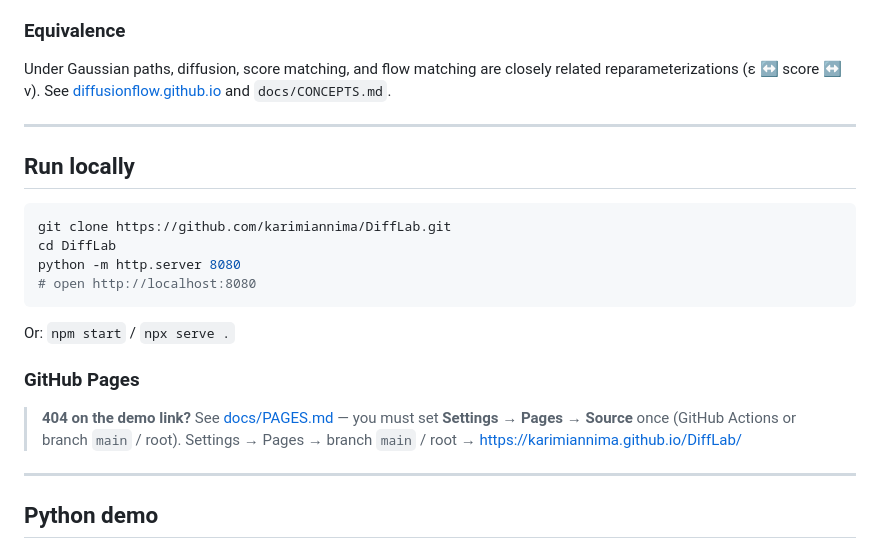
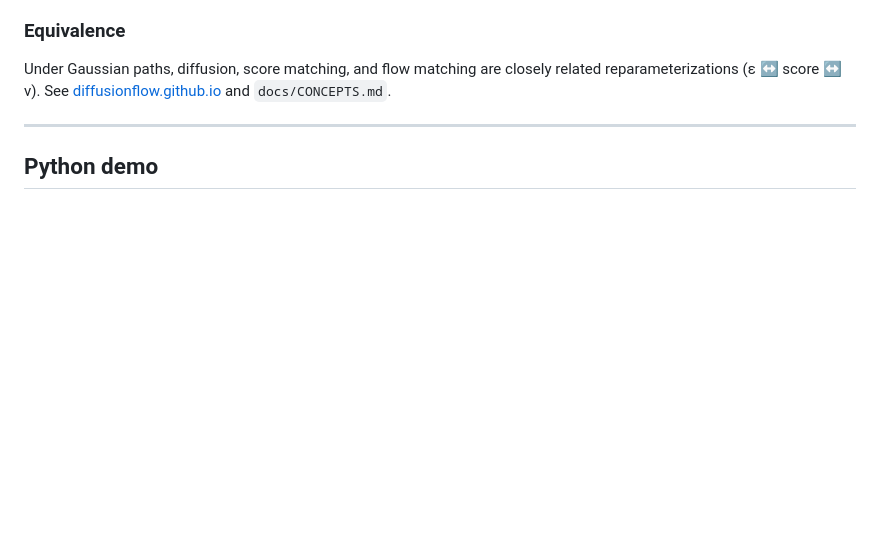
Before and after one commit to karimiannima/DiffLab, a Markdown page: README.md, the part around the change. Rendered like a GitHub page; blank space fills up the shorter version.

Commit message:
Update README to remove local run instructions
Removed instructions for running the project locally and GitHub Pages setup.

````diff
--- a/README.md
+++ b/README.md
@@ -63,24 +63,6 @@ Under Gaussian paths, diffusion, score matching, and flow matching are closely r
 
 ---
 
-## Run locally
-
-```bash
-git clone https://github.com/karimiannima/DiffLab.git
-cd DiffLab
-python -m http.server 8080
-# open http://localhost:8080
-```
-
-Or: `npm start` / `npx serve .`
-
-### GitHub Pages
-
-> **404 on the demo link?** See [docs/PAGES.md](docs/PAGES.md) — you must set **Settings → Pages → Source** once (GitHub Actions or branch `main` / root).
-Settings → Pages → branch `main` / root →
-https://karimiannima.github.io/DiffLab/
-
----
 
 ## Python demo
 
````
